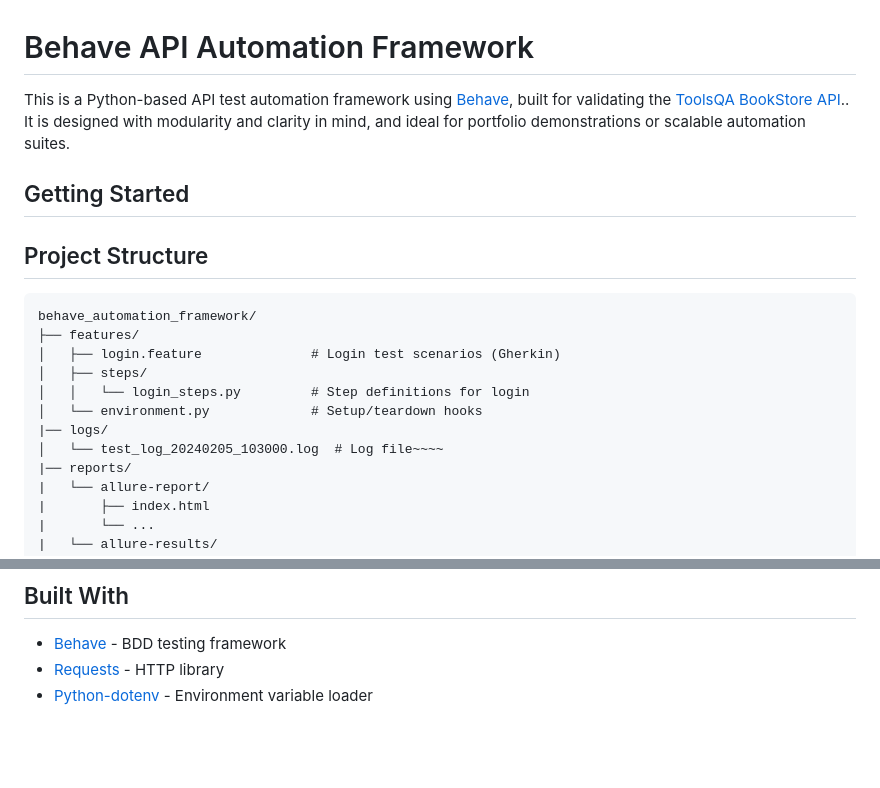
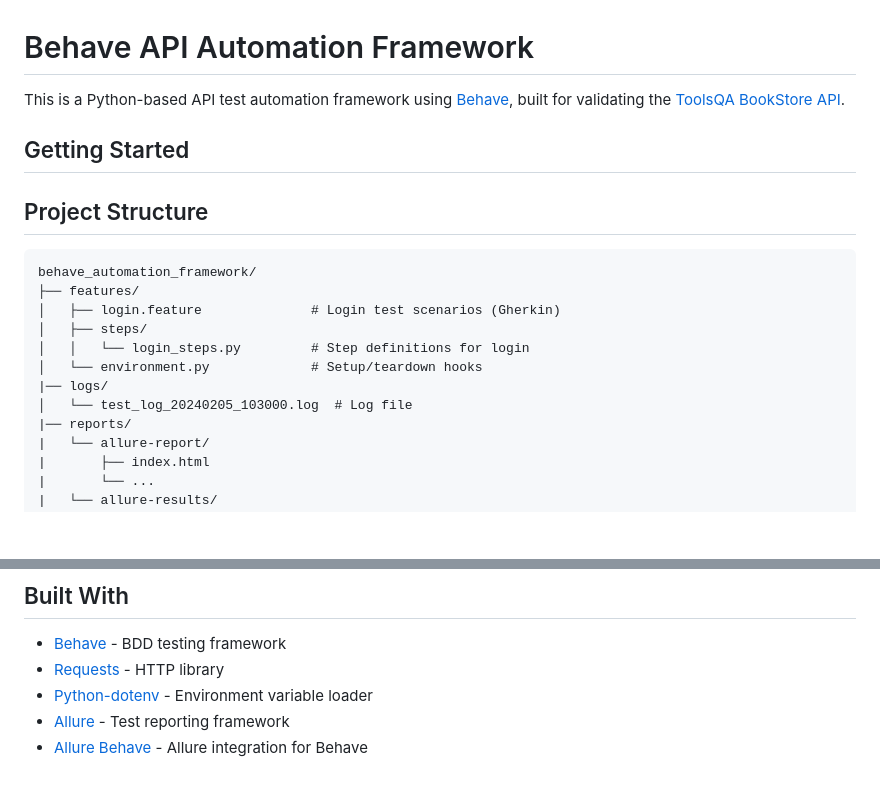
Before and after one commit to fbaltaci/behave_automation_framework, a Markdown page: README.md, 2 parts joined by grey strips. Drawn GitHub-style; blank space fills up the shorter version.

```diff
--- a/README.md
+++ b/README.md
@@ -1,9 +1,7 @@
 # Behave API Automation Framework
 
 This is a Python-based API test automation framework using [Behave](https://behave.readthedocs.io/en/stable/), built for
-validating the [ToolsQA BookStore API](https://bookstore.toolsqa.com/).. It is designed with modularity and clarity in
-mind, and
-ideal for portfolio demonstrations or scalable automation suites.
+validating the [ToolsQA BookStore API](https://bookstore.toolsqa.com/).
 
 ## Getting Started
 
@@ -17,7 +15,7 @@ behave_automation_framework/
 │   │   └── login_steps.py         # Step definitions for login
 │   └── environment.py             # Setup/teardown hooks
 |── logs/
-│   └── test_log_20240205_103000.log  # Log file~~~~
+│   └── test_log_20240205_103000.log  # Log file
 |── reports/
 |   └── allure-report/
 |       ├── index.html
@@ -144,3 +142,6 @@ pip install allure-behave
 - [Behave](https://behave.readthedocs.io/en/stable/) - BDD testing framework
 - [Requests](https://docs.python-requests.org/en/latest/) - HTTP library
 - [Python-dotenv](https://github.com/theskumar/python-dotenv) - Environment variable loader
+- [Allure](https://allurereport.org/docs/) - Test reporting framework
+- [Allure Behave](https://github.com/allure-framework/allure-python/tree/master/allure-behave) - Allure integration for
+  Behave
```
Also changed, not shown: other parts of README.md (+1 -1 lines).
